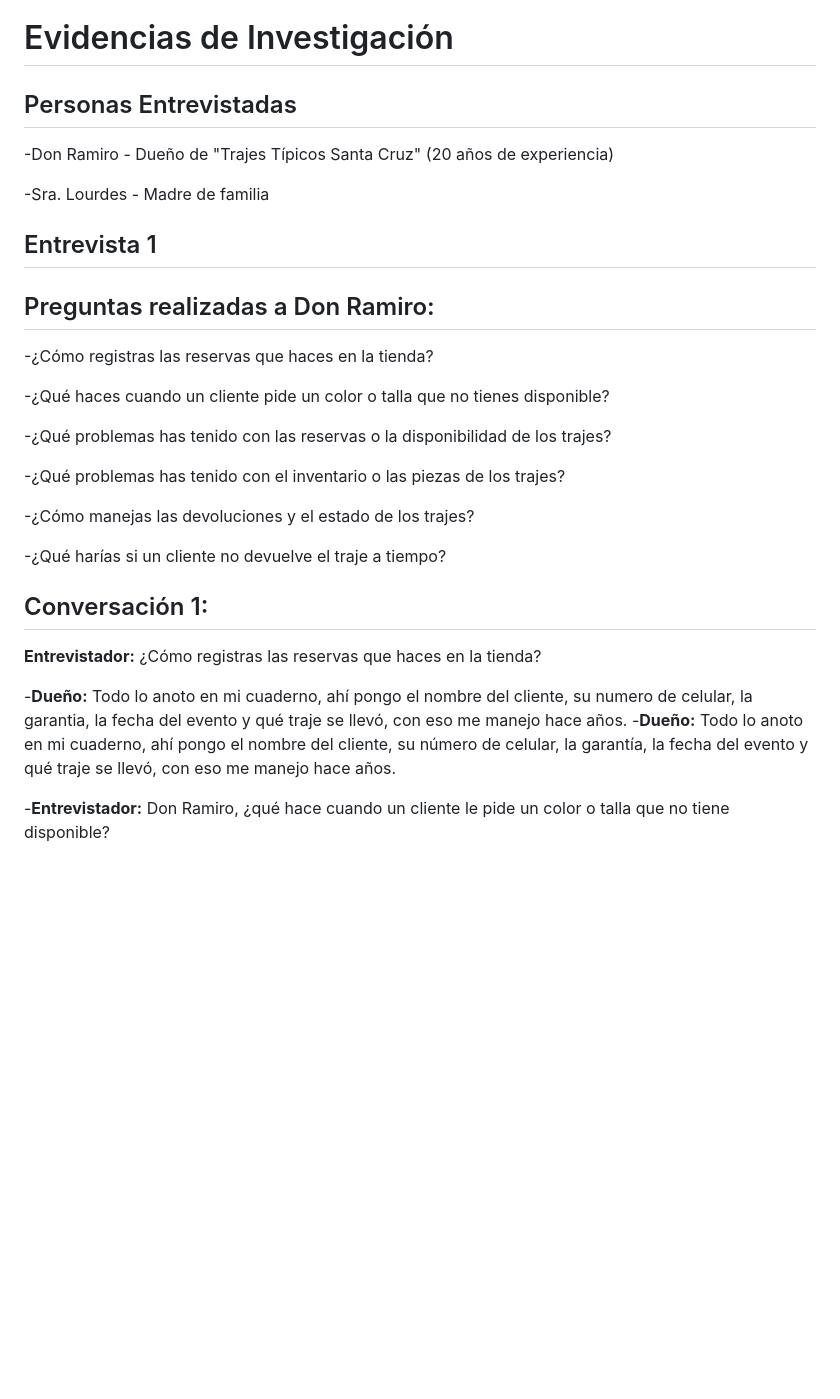
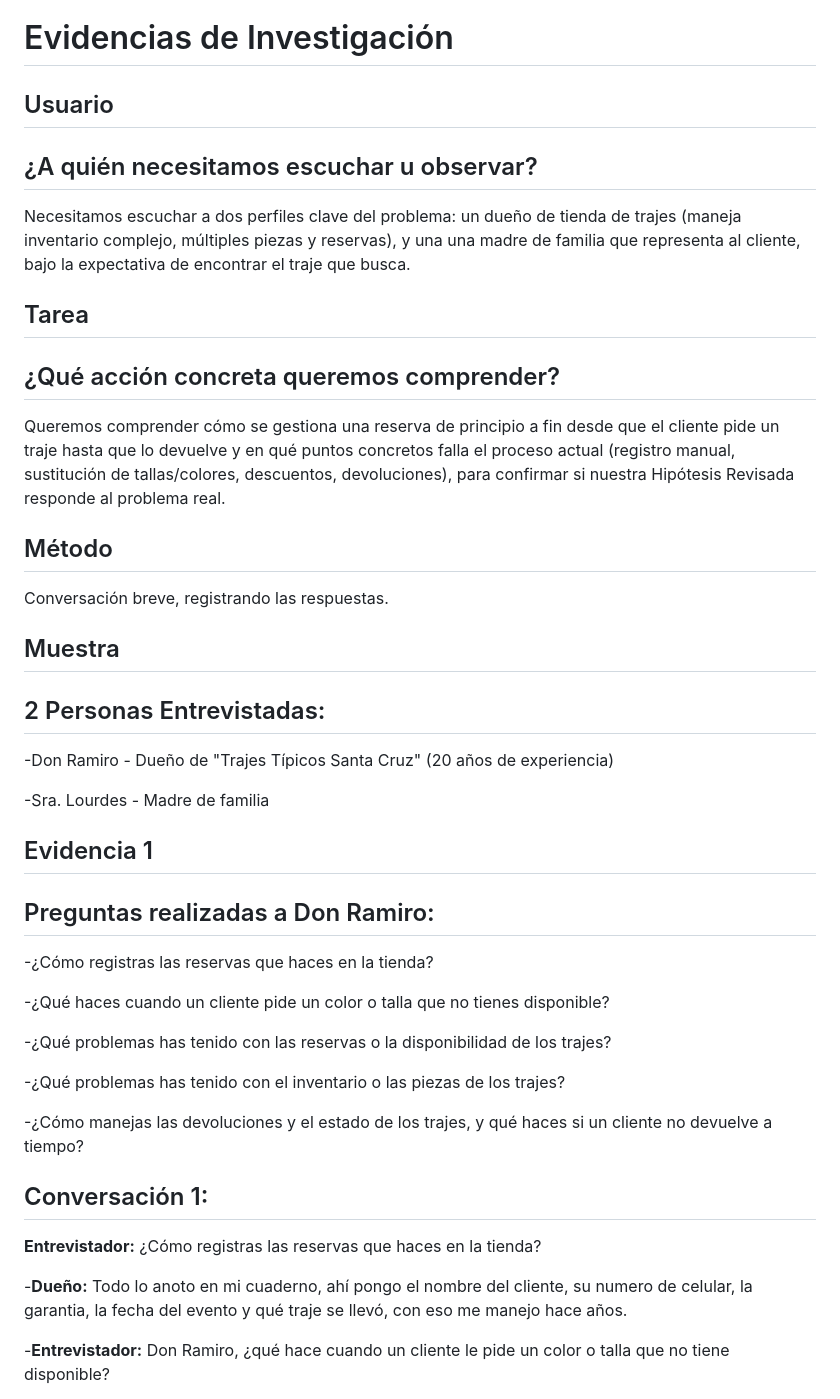
Before and after one commit to Javier-Calani-Garcia/Proyecto-IHC, a Markdown page: RESEARCH/Evidencias.md, the part around one of its changes. GitHub-like rendering; blank space fills up the shorter version.

Commit message:
Agregue evidencias

```diff
--- a/RESEARCH/Evidencias.md
+++ b/RESEARCH/Evidencias.md
@@ -1,11 +1,22 @@
 # Evidencias de Investigación
 
-## Personas Entrevistadas
+## Usuario
+## ¿A quién necesitamos escuchar u observar?
+Necesitamos escuchar a dos perfiles clave del problema: un dueño de tienda de trajes (maneja inventario complejo, múltiples piezas y reservas), y una una madre de familia que representa al cliente, bajo la expectativa de encontrar el traje que busca.
+
+## Tarea
+## ¿Qué acción concreta queremos comprender?
+Queremos comprender cómo se gestiona una reserva de principio a fin desde que el cliente pide un traje hasta que lo devuelve y en qué puntos concretos falla el proceso actual (registro manual, sustitución de tallas/colores, descuentos, devoluciones), para confirmar si nuestra Hipótesis Revisada responde al problema real.
+
+## Método
+Conversación breve, registrando las respuestas.
+## Muestra
+## 2 Personas Entrevistadas:
 -Don Ramiro - Dueño de "Trajes Típicos Santa Cruz" (20 años de experiencia)
 
 -Sra. Lourdes - Madre de familia
 
-## Entrevista 1
+## Evidencia 1
 ## Preguntas realizadas a Don Ramiro:
 
 
@@ -21,17 +32,14 @@
 -¿Qué problemas has tenido con el inventario o las piezas de los trajes?
 
 
--¿Cómo manejas las devoluciones y el estado de los trajes?
+-¿Cómo manejas las devoluciones y el estado de los trajes, y qué haces si un cliente no devuelve a tiempo?
 
-
--¿Qué harías si un cliente no devuelve el traje a tiempo?
 
 ## Conversación 1:
 
 **Entrevistador:** ¿Cómo registras las reservas que haces en la tienda?
 
 -**Dueño:** Todo lo anoto en mi cuaderno, ahí pongo el nombre del cliente, su numero de celular, la garantia, la fecha del evento y qué traje se llevó, con eso me manejo hace años.
--**Dueño:** Todo lo anoto en mi cuaderno, ahí pongo el nombre del cliente, su número de celular, la garantía, la fecha del evento y qué traje se llevó, con eso me manejo hace años.
 
 -**Entrevistador:** Don Ramiro, ¿qué hace cuando un cliente le pide un color o talla que no tiene disponible?
 
```
Also changed, not shown: other parts of RESEARCH/Evidencias.md (+20 -2 lines).
